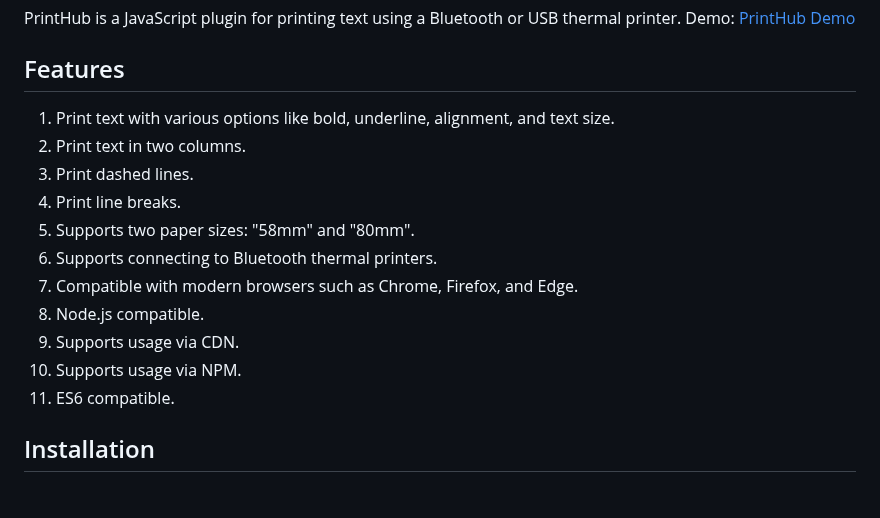
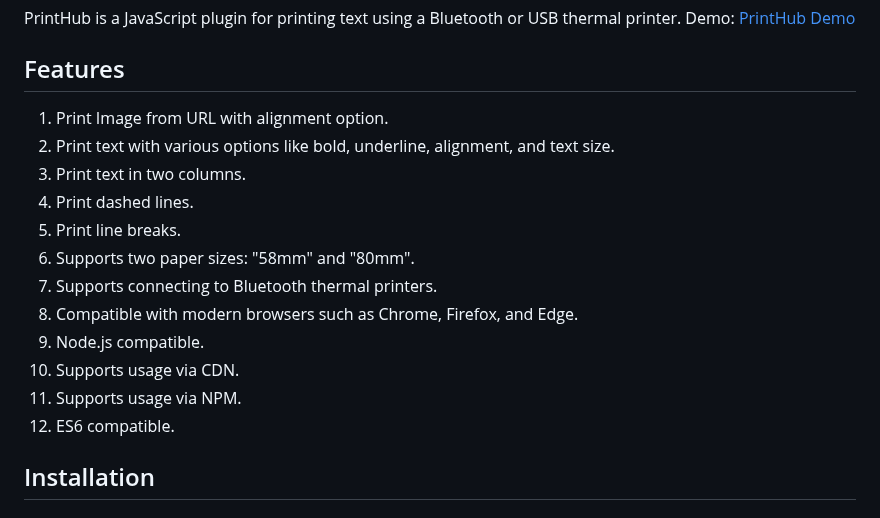
Before and after one commit to defuj/printhub-script, a Markdown page: readme.md, the part around the change. Rendered like a GitHub page.

Commit message:
update README.md to reorder features and clarify image printing from URL support

```diff
--- a/readme.md
+++ b/readme.md
@@ -9,17 +9,18 @@ PrintHub is a JavaScript plugin for printing text using a Bluetooth or USB therm
 
 ## Features
 
-1. Print text with various options like bold, underline, alignment, and text size.
-2. Print text in two columns.
-3. Print dashed lines.
-4. Print line breaks.
-5. Supports two paper sizes: "58mm" and "80mm".
-6. Supports connecting to Bluetooth thermal printers.
-7. Compatible with modern browsers such as Chrome, Firefox, and Edge.
-8. Node.js compatible.
-9. Supports usage via CDN.
-10. Supports usage via NPM.
-11. ES6 compatible.
+1. Print Image from URL with alignment option.
+2. Print text with various options like bold, underline, alignment, and text size.
+3. Print text in two columns.
+4. Print dashed lines.
+5. Print line breaks.
+6. Supports two paper sizes: "58mm" and "80mm".
+7. Supports connecting to Bluetooth thermal printers.
+8. Compatible with modern browsers such as Chrome, Firefox, and Edge.
+9. Node.js compatible.
+10. Supports usage via CDN.
+11. Supports usage via NPM.
+12. ES6 compatible.
 
 ## Installation
 
```
